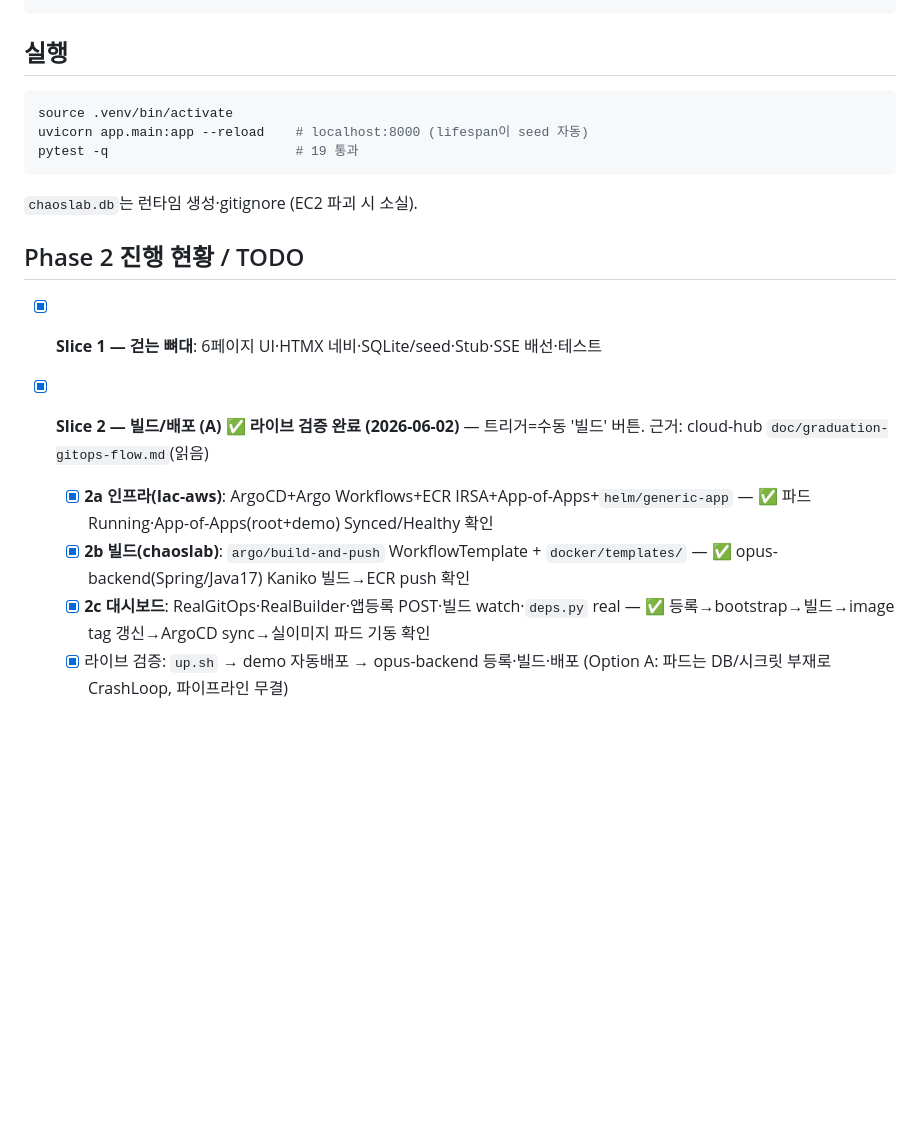
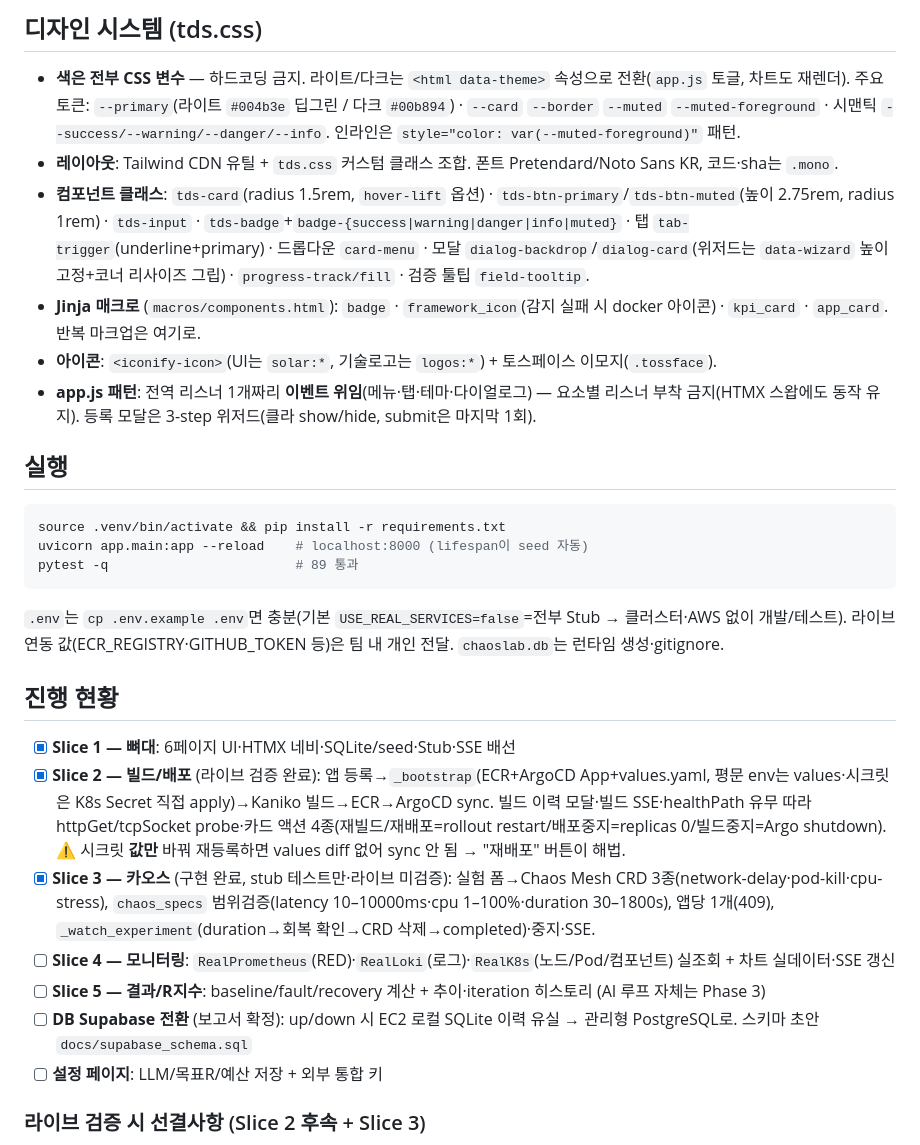
Before and after one commit to KuardianAngelRing/chaoslab, a Markdown page: CLAUDE.md, the part around one of its changes. Rendered like a GitHub page; blank space fills up the shorter version.

````diff
--- a/CLAUDE.md
+++ b/CLAUDE.md
@@ -35,21 +41,32 @@ tests/ hermetic (in-memory StaticPool + seed fixture)
 ```
+
+## 디자인 시스템 (tds.css)
+
+- **색은 전부 CSS 변수** — 하드코딩 금지. 라이트/다크는 `<html data-theme>` 속성으로 전환(`app.js` 토글, 차트도 재렌더). 주요 토큰: `--primary`(라이트 `#004b3e` 딥그린 / 다크 `#00b894`) · `--card` `--border` `--muted` `--muted-foreground` · 시맨틱 `--success/--warning/--danger/--info`. 인라인은 `style="color: var(--muted-foreground)"` 패턴.
+- **레이아웃**: Tailwind CDN 유틸 + `tds.css` 커스텀 클래스 조합. 폰트 Pretendard/Noto Sans KR, 코드·sha는 `.mono`.
+- **컴포넌트 클래스**: `tds-card`(radius 1.5rem, `hover-lift` 옵션) · `tds-btn-primary`/`tds-btn-muted`(높이 2.75rem, radius 1rem) · `tds-input` · `tds-badge`+`badge-{success|warning|danger|info|muted}` · 탭 `tab-trigger`(underline+primary) · 드롭다운 `card-menu` · 모달 `dialog-backdrop`/`dialog-card`(위저드는 `data-wizard` 높이 고정+코너 리사이즈 그립) · `progress-track/fill` · 검증 툴팁 `field-tooltip`.
+- **Jinja 매크로** (`macros/components.html`): `badge` · `framework_icon`(감지 실패 시 docker 아이콘) · `kpi_card` · `app_card`. 반복 마크업은 여기로.
+- **아이콘**: `<iconify-icon>`(UI는 `solar:*`, 기술로고는 `logos:*`) + 토스페이스 이모지(`.tossface`).
+- **app.js 패턴**: 전역 리스너 1개짜리 **이벤트 위임**(메뉴·탭·테마·다이얼로그) — 요소별 리스너 부착 금지(HTMX 스왑에도 동작 유지). 등록 모달은 3-step 위저드(클라 show/hide, submit은 마지막 1회).
 
 ## 실행
 
 ```bash
-source .venv/bin/activate
+source .venv/bin/activate && pip install -r requirements.txt
 uvicorn app.main:app --reload    # localhost:8000 (lifespan이 seed 자동)
-pytest -q                        # 19 통과
+pytest -q                        # 89 통과
 ```
-`chaoslab.db`는 런타임 생성·gitignore (EC2 파괴 시 소실).
+`.env`는 `cp .env.example .env`면 충분(기본 `USE_REAL_SERVICES=false`=전부 Stub → 클러스터·AWS 없이 개발/테스트). 라이브 연동 값(ECR_REGISTRY·GITHUB_TOKEN 등)은 팀 내 개인 전달. `chaoslab.db`는 런타임 생성·gitignore.
 
-## Phase 2 진행 현황 / TODO
+## 진행 현황
 
-- [x] **Slice 1 — 걷는 뼈대**: 6페이지 UI·HTMX 네비·SQLite/seed·Stub·SSE 배선·테스트
+- [x] **Slice 1 — 뼈대**: 6페이지 UI·HTMX 네비·SQLite/seed·Stub·SSE 배선
+- [x] **Slice 2 — 빌드/배포** (라이브 검증 완료): 앱 등록→`_bootstrap`(ECR+ArgoCD App+values.yaml, 평문 env는 values·시크릿은 K8s Secret 직접 apply)→Kaniko 빌드→ECR→ArgoCD sync. 빌드 이력 모달·빌드 SSE·healthPath 유무 따라 httpGet/tcpSocket probe·카드 액션 4종(재빌드/재배포=rollout restart/배포중지=replicas 0/빌드중지=Argo shutdown). ⚠️ 시크릿 **값만** 바꿔 재등록하면 values diff 없어 sync 안 됨 → "재배포" 버튼이 해법.
+- [x] **Slice 3 — 카오스** (구현 완료, stub 테스트만·라이브 미검증): 실험 폼→Chaos Mesh CRD 3종(network-delay·pod-kill·cpu-stress), `chaos_specs` 범위검증(latency 10–10000ms·cpu 1–100%·duration 30–1800s), 앱당 1개(409), `_watch_experiment`(duration→회복 확인→CRD 삭제→completed)·중지·SSE.
+- [ ] **Slice 4 — 모니터링**: `RealPrometheus`(RED)·`RealLoki`(로그)·`RealK8s`(노드/Pod/컴포넌트) 실조회 + 차트 실데이터·SSE 갱신
+- [ ] **Slice 5 — 결과/R지수**: baseline/fault/recovery 계산 + 추이·iteration 히스토리 (AI 루프 자체는 Phase 3)
+- [ ] **DB Supabase 전환** (보고서 확정): up/down 시 EC2 로컬 SQLite 이력 유실 → 관리형 PostgreSQL로. 스키마 초안 `docs/supabase_schema.sql`
+- [ ] **설정 페이지**: LLM/목표R/예산 저장 + 외부 통합 키
 
-- [x] **Slice 2 — 빌드/배포 (A)** ✅ **라이브 검증 완료 (2026-06-02)** — 트리거=수동 '빌드' 버튼. 근거: cloud-hub `doc/graduation-gitops-flow.md`(읽음)
-  - [x] **2a 인프라(Iac-aws)**: ArgoCD+Argo Workflows+ECR IRSA+App-of-Apps+`helm/generic-app` — ✅ 파드 Running·App-of-Apps(root+demo) Synced/Healthy 확인
-  - [x] **2b 빌드(chaoslab)**: `argo/build-and-push` WorkflowTemplate + `docker/templates/` — ✅ opus-backend(Spring/Java17) Kaniko 빌드→ECR push 확인
-  - [x] **2c 대시보드**: RealGitOps·RealBuilder·앱등록 POST·빌드 watch·`deps.py` real — ✅ 등록→bootstrap→빌드→image tag 갱신→ArgoCD sync→실이미지 파드 기동 확인
-  - [x] 라이브 검증: `up.sh` → demo 자동배포 → opus-backend 등록·빌드·배포 (Option A: 파드는 DB/시크릿 부재로 CrashLoop, 파이프라인 무결)
+### 라이브 검증 시 선결사항 (Slice 2 후속 + Slice 3)
 
````
Also changed, not shown: other parts of CLAUDE.md (+32 -55 lines).
